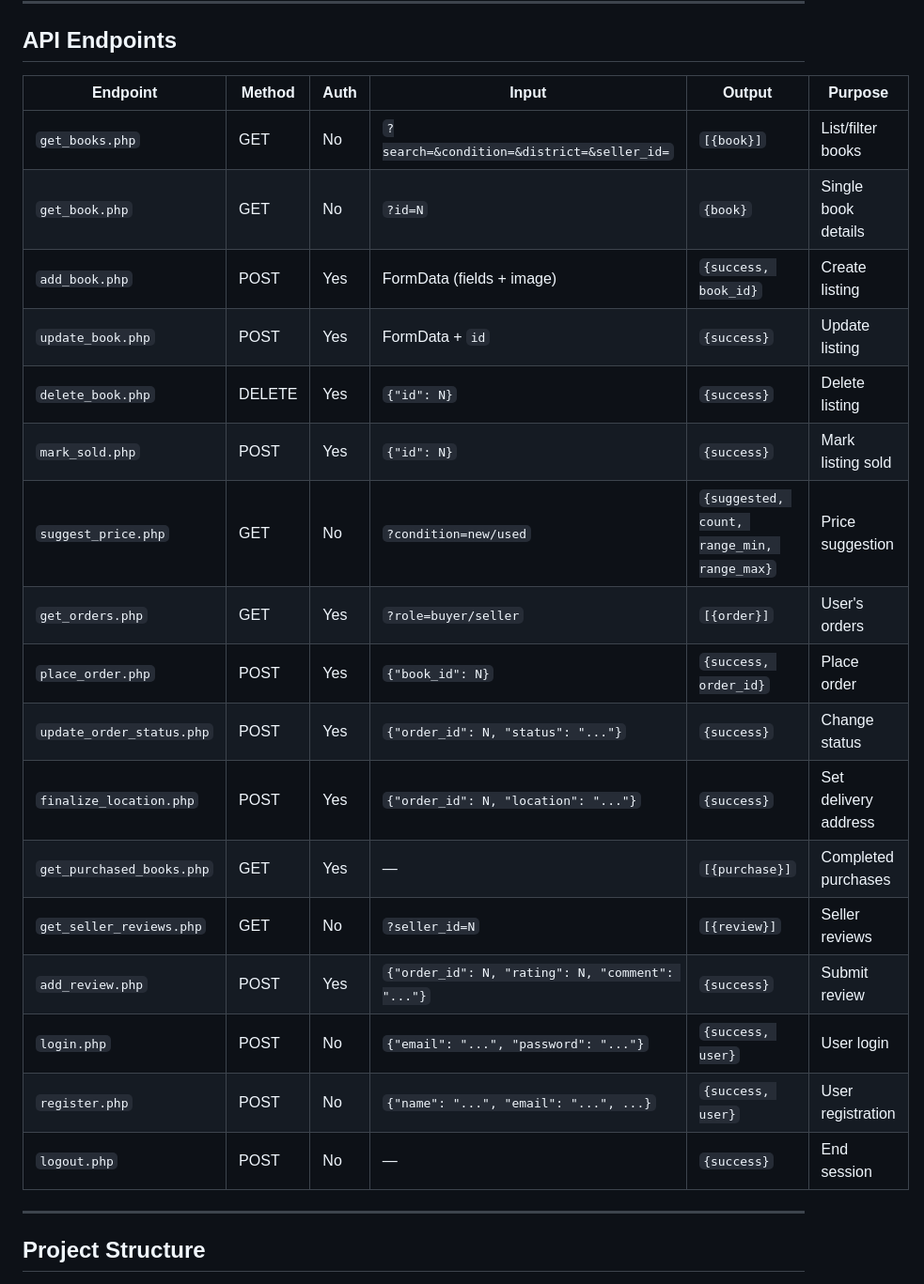
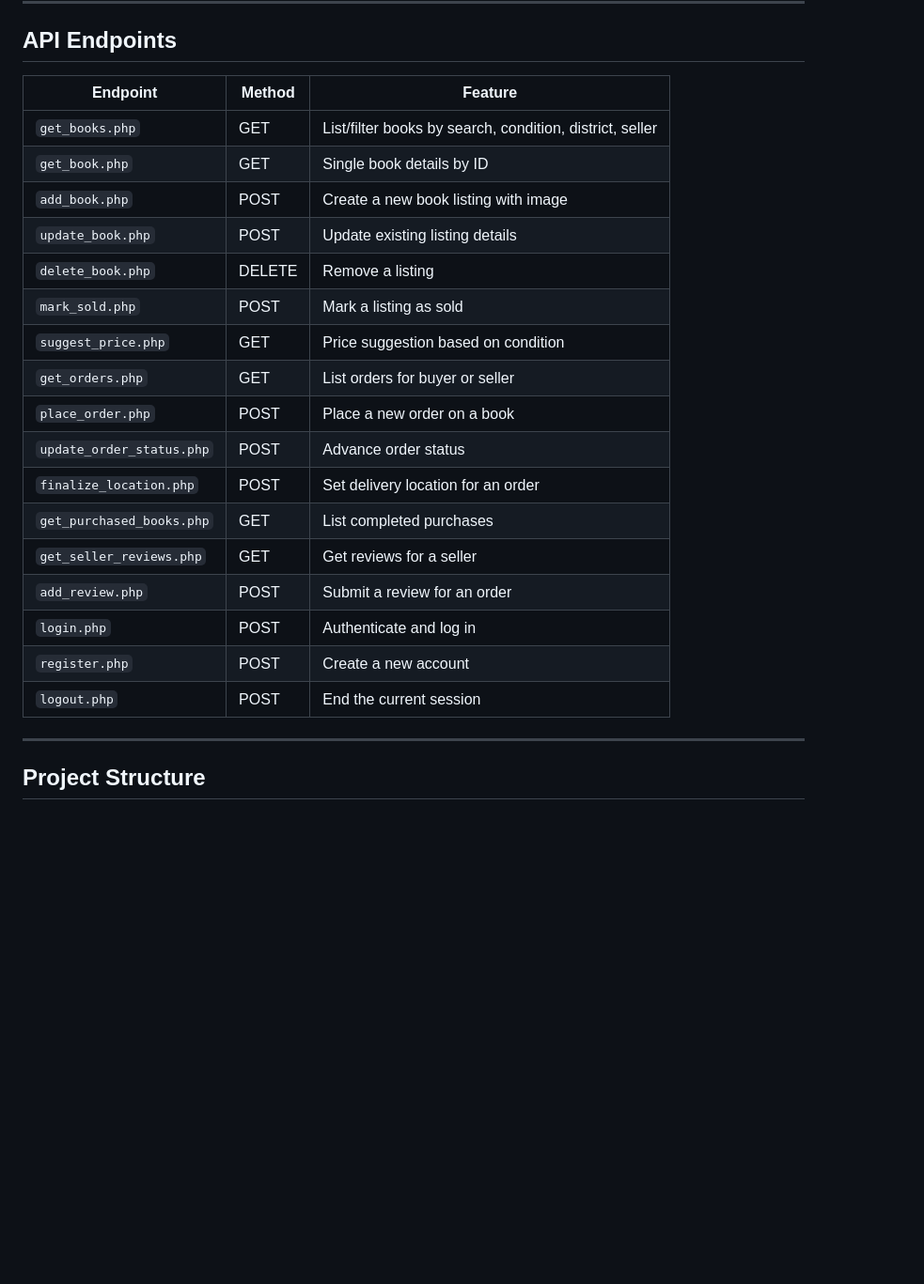
Before and after one commit to moon366/BookExchange-project-I, a Markdown page: README.md, the part around the change. Shown at 94% size. GitHub-like rendering; blank space fills up the shorter version.

Commit message:
docs: simplify API endpoints table to Endpoint, Method, Feature

```diff
--- a/README.md
+++ b/README.md
@@ -292,25 +292,25 @@ Dashboard loads
 
 ## API Endpoints
 
-| Endpoint | Method | Auth | Input | Output | Purpose |
-|----------|--------|------|-------|--------|---------|
-| `get_books.php` | GET | No | `?search=&condition=&district=&seller_id=` | `[{book}]` | List/filter books |
-| `get_book.php` | GET | No | `?id=N` | `{book}` | Single book details |
-| `add_book.php` | POST | Yes | FormData (fields + image) | `{success, book_id}` | Create listing |
-| `update_book.php` | POST | Yes | FormData + `id` | `{success}` | Update listing |
-| `delete_book.php` | DELETE | Yes | `{"id": N}` | `{success}` | Delete listing |
-| `mark_sold.php` | POST | Yes | `{"id": N}` | `{success}` | Mark listing sold |
-| `suggest_price.php` | GET | No | `?condition=new/used` | `{suggested, count, range_min, range_max}` | Price suggestion |
-| `get_orders.php` | GET | Yes | `?role=buyer/seller` | `[{order}]` | User's orders |
-| `place_order.php` | POST | Yes | `{"book_id": N}` | `{success, order_id}` | Place order |
-| `update_order_status.php` | POST | Yes | `{"order_id": N, "status": "..."}` | `{success}` | Change status |
-| `finalize_location.php` | POST | Yes | `{"order_id": N, "location": "..."}` | `{success}` | Set delivery address |
-| `get_purchased_books.php` | GET | Yes | — | `[{purchase}]` | Completed purchases |
-| `get_seller_reviews.php` | GET | No | `?seller_id=N` | `[{review}]` | Seller reviews |
-| `add_review.php` | POST | Yes | `{"order_id": N, "rating": N, "comment": "..."}` | `{success}` | Submit review |
-| `login.php` | POST | No | `{"email": "...", "password": "..."}` | `{success, user}` | User login |
-| `register.php` | POST | No | `{"name": "...", "email": "...", ...}` | `{success, user}` | User registration |
-| `logout.php` | POST | No | — | `{success}` | End session |
+| Endpoint | Method | Feature |
+|----------|--------|---------|
+| `get_books.php` | GET | List/filter books by search, condition, district, seller |
+| `get_book.php` | GET | Single book details by ID |
+| `add_book.php` | POST | Create a new book listing with image |
+| `update_book.php` | POST | Update existing listing details |
+| `delete_book.php` | DELETE | Remove a listing |
+| `mark_sold.php` | POST | Mark a listing as sold |
+| `suggest_price.php` | GET | Price suggestion based on condition |
+| `get_orders.php` | GET | List orders for buyer or seller |
+| `place_order.php` | POST | Place a new order on a book |
+| `update_order_status.php` | POST | Advance order status |
+| `finalize_location.php` | POST | Set delivery location for an order |
+| `get_purchased_books.php` | GET | List completed purchases |
+| `get_seller_reviews.php` | GET | Get reviews for a seller |
+| `add_review.php` | POST | Submit a review for an order |
+| `login.php` | POST | Authenticate and log in |
+| `register.php` | POST | Create a new account |
+| `logout.php` | POST | End the current session |
 
 ---
 
```
